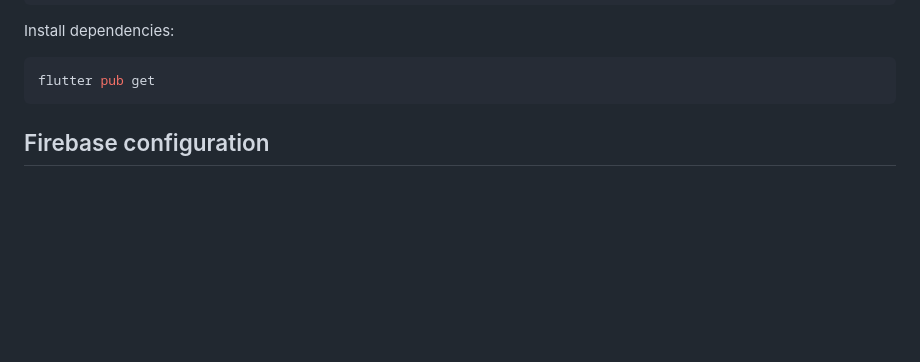
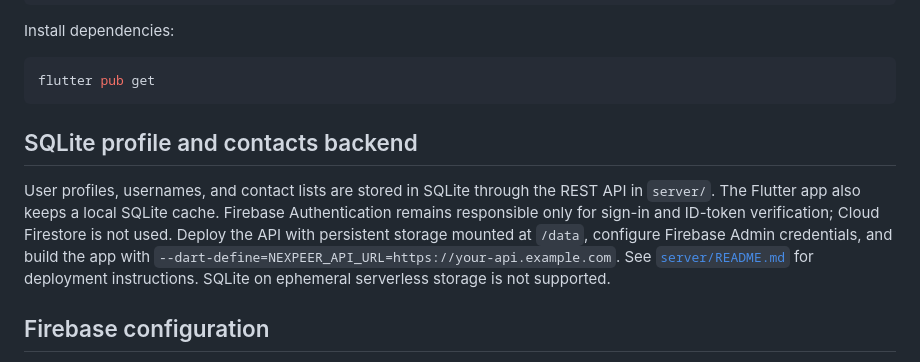
Before and after one commit to Strong-Bee/NexPeer, a Markdown page: README.md, the part around the change. GitHub-like rendering; blank space fills up the shorter version.

Commit message:
docs: describe SQLite directory backend

````diff
--- a/README.md
+++ b/README.md
@@ -122,6 +122,10 @@ Install dependencies:
 ```bash
 flutter pub get
 ```
+
+## SQLite profile and contacts backend
+
+User profiles, usernames, and contact lists are stored in SQLite through the REST API in `server/`. The Flutter app also keeps a local SQLite cache. Firebase Authentication remains responsible only for sign-in and ID-token verification; Cloud Firestore is not used. Deploy the API with persistent storage mounted at `/data`, configure Firebase Admin credentials, and build the app with `--dart-define=NEXPEER_API_URL=https://your-api.example.com`. See [`server/README.md`](server/README.md) for deployment instructions. SQLite on ephemeral serverless storage is not supported.
 
 ## Firebase configuration
 
````
